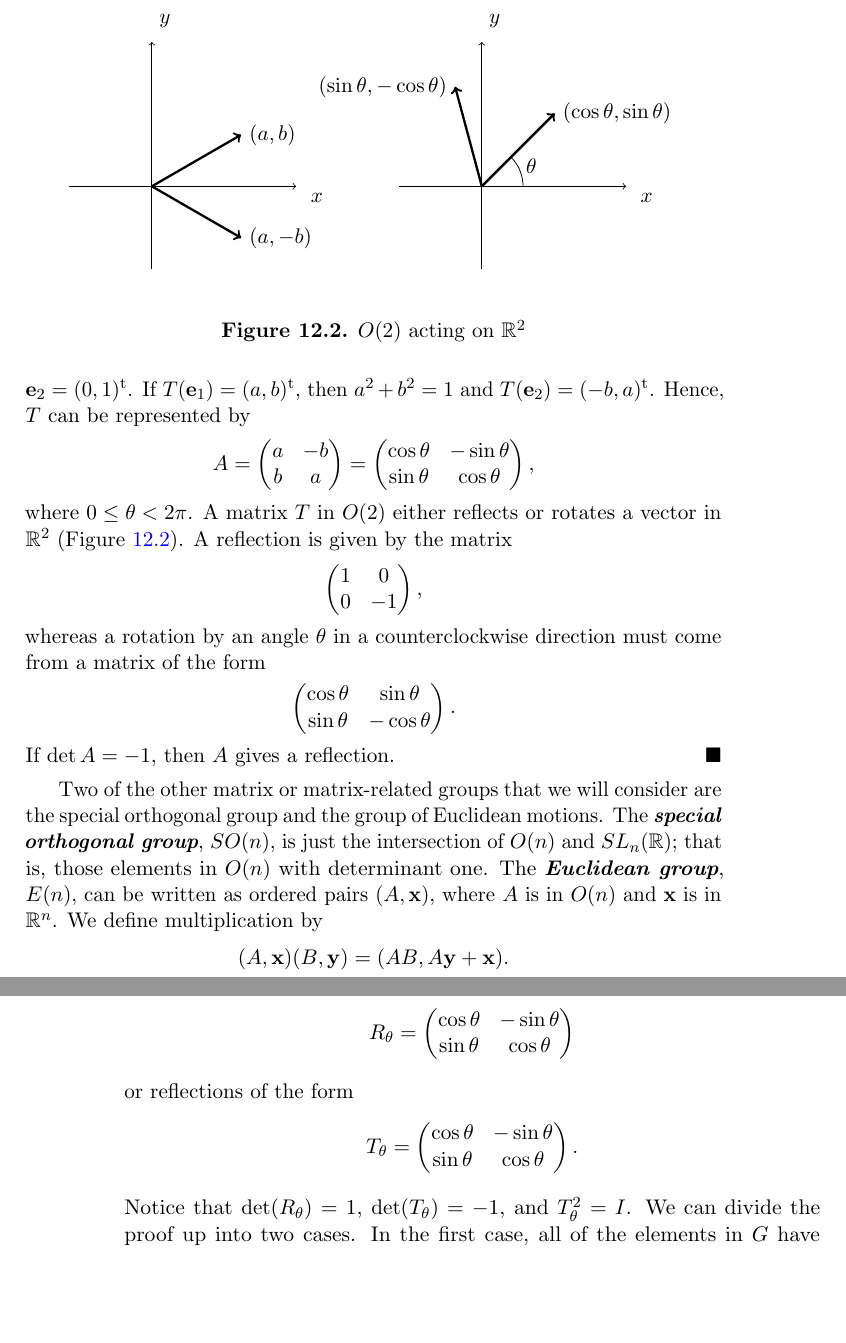
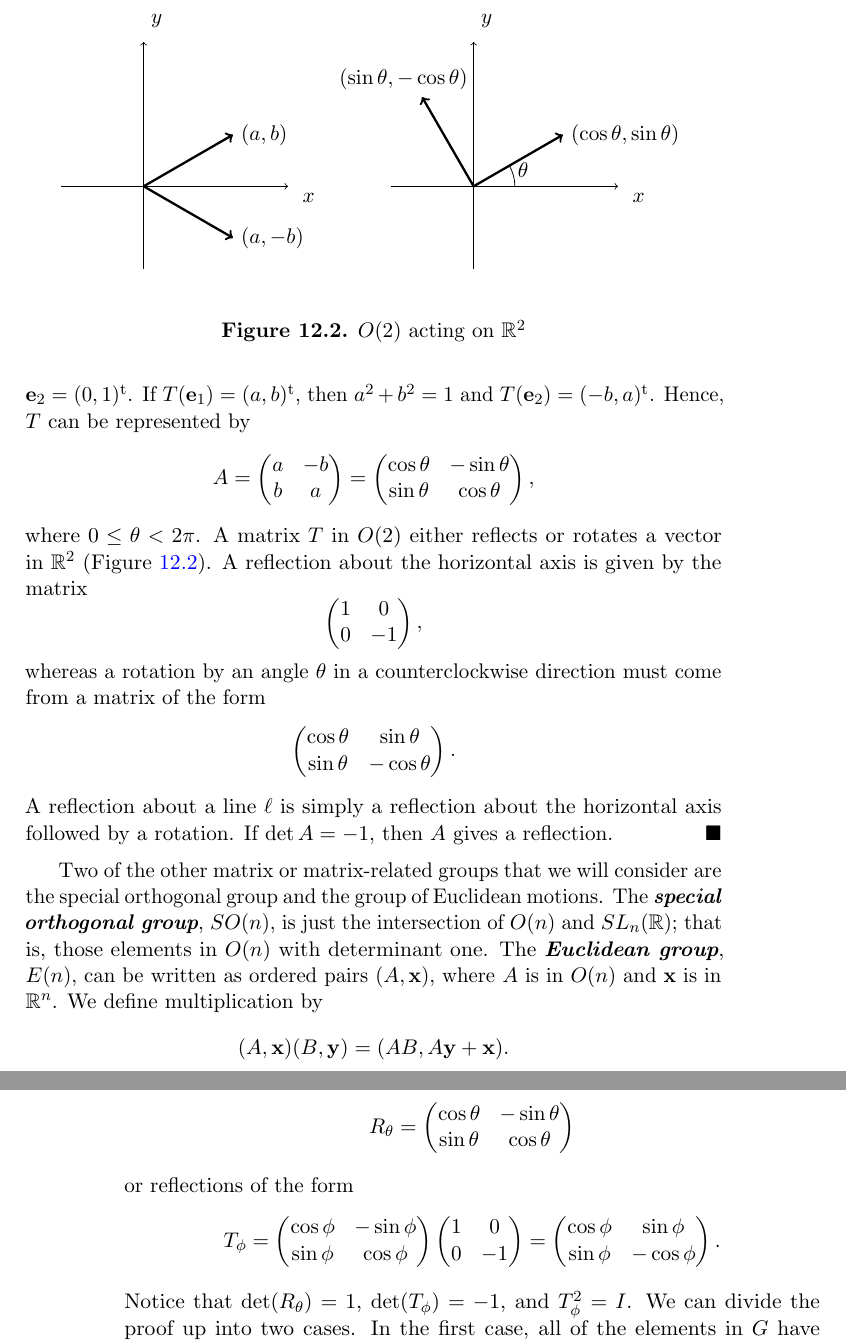
Before and after one commit to twjudson/aata, a LaTeX thesis (aata.tex, which reads matrix.tex): two parts of pages 195 and 198 of 400, joined at a grey line, cut so that both start at the same text, the shorter picture padded with empty space. Compiled offline with pdfLaTeX; a missing font is replaced by an installed copy or a similar font.

Commit message:
Fixed Figure 12.2, updated Example 6, and fixed the proof of Theorem 12.5.

```diff
--- a/matrix.tex
+++ b/matrix.tex
@@ -609,10 +611,11 @@ Observe that
 \draw  [->] (3,0) -- (5.75,0);
 \node [right] at (4,2) {$y$};
 \node [below] at (6,0) {$x$};
-\draw [->, very thick, black]  (4,0) -- +(105:1.25) node [left] {$(\sin \theta, - \cos \theta)$};
-\draw  [->, very thick, black] (4,0) -- +(45:1.25) node [right] {$(\cos \theta, \sin \theta)$};
-\draw (4.5,0) arc (0:45:0.5);
-\node at (4.6,0.25) {$\theta$};
+\draw [->, very thick, black]  (4,0) -- ++(120:1.25);
+\draw  [->, very thick, black] (4,0) -- ++(30:1.25) node [right] {$(\cos \theta, \sin \theta)$};
+\node at (3.15,1.3) {$(\sin \theta, - \cos \theta)$};
+\draw (4.5,0) arc (0:30:0.5);
+\node at (4.6,0.2) {$\theta$};
 
 
 \end{tikzpicture}
@@ -642,7 +648,7 @@ b & a
 \end{pmatrix},
 \]
 where $0 \leq \theta < 2 \pi$. A matrix $T$ in $O(2)$ either reflects
-or rotates a vector in ${\mathbb R}^2$ (Figure~\ref{O2}). A reflection is
+or rotates a vector in ${\mathbb R}^2$ (Figure~\ref{O2}). A reflection about the horizontal axis is
 given by the matrix
 \[
 \begin{pmatrix}
@@ -658,7 +664,7 @@ must come from a matrix of the form
 \sin \theta & -\cos \theta
 \end{pmatrix}.
 \]
-If $\det A =-1$, then $A$ gives a reflection.
+A reflection about a line $\ell$ is simply a reflection about the horizontal axis followed by a rotation.  If $\det A =-1$, then $A$ gives a reflection.
 \end{example}
 
 
@@ -893,15 +902,24 @@ R_{\theta}
 \end{pmatrix}
 \]
 or reflections of the form
-\[T_{\theta}
-=
-\begin{pmatrix}
-\cos \theta & - \sin \theta \\
-\sin \theta & \cos \theta
+\[T_{\phi}
+=
+\begin{pmatrix}
+\cos \phi &  - \sin \phi \\
+\sin \phi & \cos \phi
+\end{pmatrix}
+\begin{pmatrix}
+1 & 0 \\
+0 & -1
+\end{pmatrix}
+=
+\begin{pmatrix}
+\cos \phi &  \sin \phi \\
+\sin \phi & - \cos \phi
 \end{pmatrix}.
 \]
-Notice that $\det(R_{\theta})=1$,  $\det(T_{\theta})=-1$,
-and $T_{\theta}^2=I$. We can divide the proof up into two cases.  In
+Notice that $\det(R_{\theta})=1$,  $\det(T_{\phi})=-1$,
+and $T_{\phi}^2=I$. We can divide the proof up into two cases.  In
 the first case, all of the elements in $G$ have determinant one. In the
 second case, there exists at least one element in $G$ with
 determinant~$-1$.
```
Also changed, not shown: matrix.tex (10 more changed lines).
